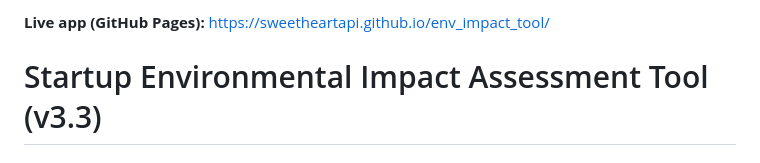
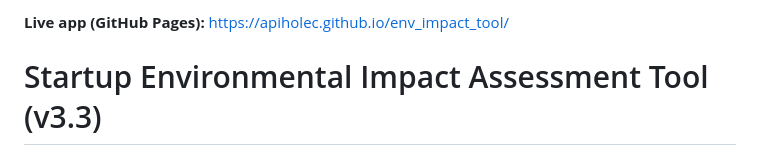
Before and after one commit to sweetheartapi/env_impact_tool, a Markdown page: README.md, the part around the change. Drawn GitHub-style.

Commit message:
Update GitHub Pages link after username change (sweetheartapi -> apiholec)
Co-Authored-By: Claude Opus 5.5 <noreply@anthropic.com>
Claude-Session: https://claude.ai/code/session_01AA7zcbMvTHRvnsxhpJ4B9M

```diff
--- a/README.md
+++ b/README.md
@@ -1,4 +1,4 @@
-**Live app (GitHub Pages):** https://sweetheartapi.github.io/env_impact_tool/
+**Live app (GitHub Pages):** https://apiholec.github.io/env_impact_tool/
 
 # Startup Environmental Impact Assessment Tool (v3.3)
 
```
